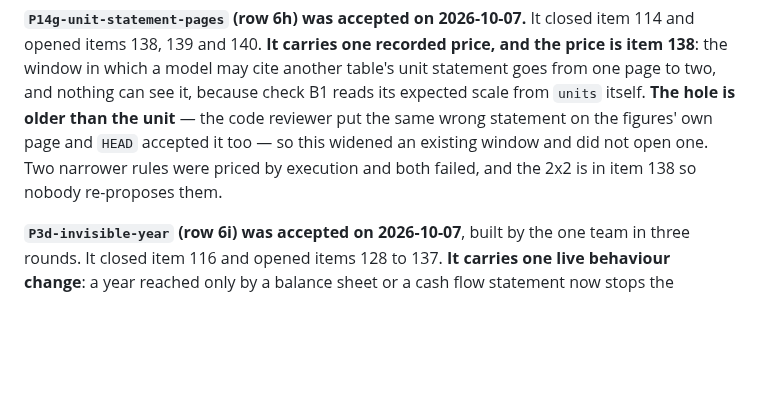
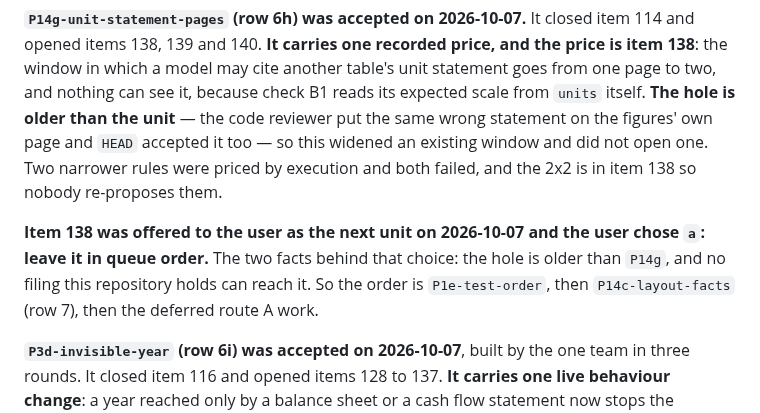
Before and after one commit to yinchenliu/Valuation, a Markdown page: .agent/QUEUE.md, the part around one of its changes. Rendered like a GitHub page; blank space fills up the shorter version.

Commit message:
Item 138 deferred on the user's decision 1a: it stays in queue order
The user was offered item 138 as the next unit, ahead of the queue, and
chose to leave it where it is. Item 138 is the real unit-scale guard: check
B1 reads its expected scale from the units field it is meant to verify, so
nothing cross-checks that claim at all.

The two facts behind the choice are recorded with it. The hole is older than
P14g-unit-statement-pages, because the same wrong answer printed on the
figures' own page is accepted at HEAD too. And no filing this repository
holds can reach it: the three extractions cite pages 46, 45 and 21 to 22,
and none of the 17 exposed pages across the nine PDFs on this machine is
among them.

Order from here: P1e-test-order, then P14c-layout-facts, then the deferred
route A work.

Committed by path only. P1e-test-order is building, so no file of its is in
this commit.

Co-Authored-By: Claude Opus 5 (1M context) <noreply@anthropic.com>

```diff
--- a/.agent/QUEUE.md
+++ b/.agent/QUEUE.md
@@ -40,6 +40,11 @@ own page and `HEAD` accepted it too — so this widened an existing window and d
 Two narrower rules were priced by execution and both failed, and the 2x2 is in item 138 so
 nobody re-proposes them.
 
+**Item 138 was offered to the user as the next unit on 2026-10-07 and the user chose `a`:
+leave it in queue order.** The two facts behind that choice: the hole is older than `P14g`,
+and no filing this repository holds can reach it. So the order is `P1e-test-order`, then
+`P14c-layout-facts` (row 7), then the deferred route A work.
+
 **`P3d-invisible-year` (row 6i) was accepted on 2026-10-07**, built by the one team in three
 rounds. It closed item 116 and opened items 128 to 137. **It carries one live behaviour
 change**: a year reached only by a balance sheet or a cash flow statement now stops the
```
Also changed, not shown: other parts of .agent/QUEUE.md (+1 -1 lines), docs/9-reference/refactor-backlog.md (+1 -1 lines).
